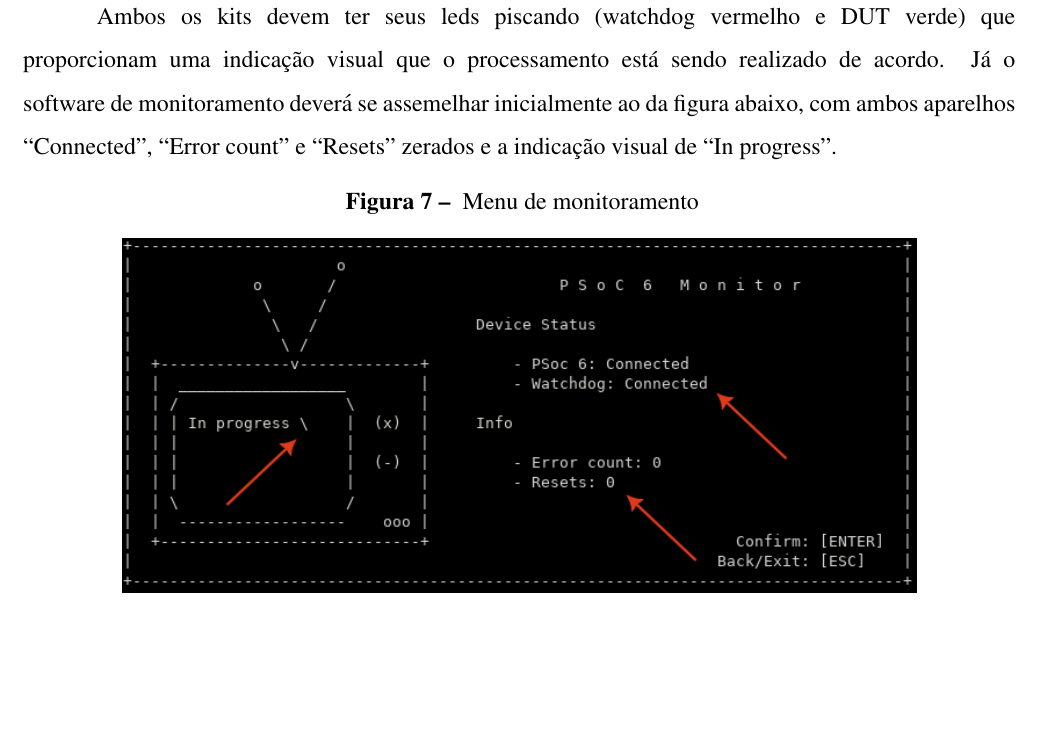
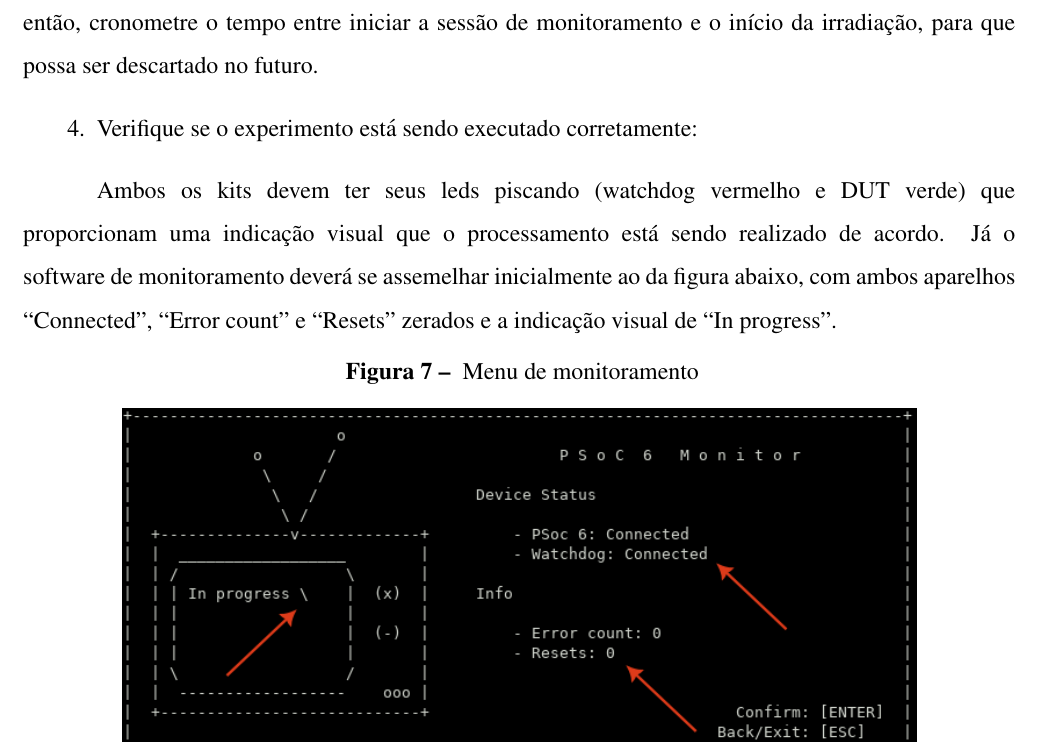
Before and after one commit to eduardofabbris/psoc_monitor, a LaTeX document (doc/guide-pt/latex/main.tex): part of page 5 of 7, cut at the place of the change, the shorter picture padded with empty space. Compiled offline with pdfLaTeX.

Commit message:
Add final adjustments to guide

```diff
--- a/doc/guide-pt/latex/main.tex
+++ b/doc/guide-pt/latex/main.tex
@@ -113,4 +114,8 @@
 
+\textbf{Importante:} Antes de confirmar com ENTER e inicar a sessão, ligue a fonte de Neutrons; ou então, cronometre o tempo entre iniciar a sessão de monitoramento e o início da irradiação, para que possa ser descartado no futuro.
+
+\begin{enumerate}[leftmargin=1.3cm]
+    \setcounter{enumi}{3}
     \item Verifique se o experimento está sendo executado corretamente:
 \end{enumerate}
 
```
Also changed, not shown: doc/guide-pt/latex/main.tex (1 more changed lines).
